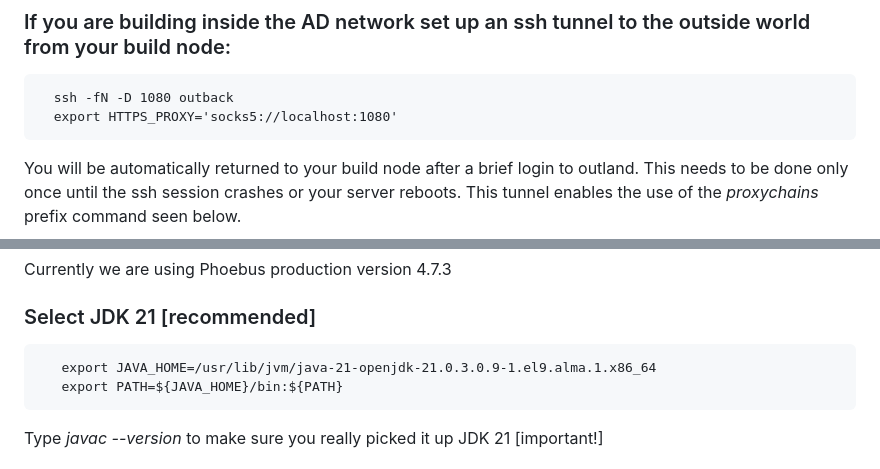
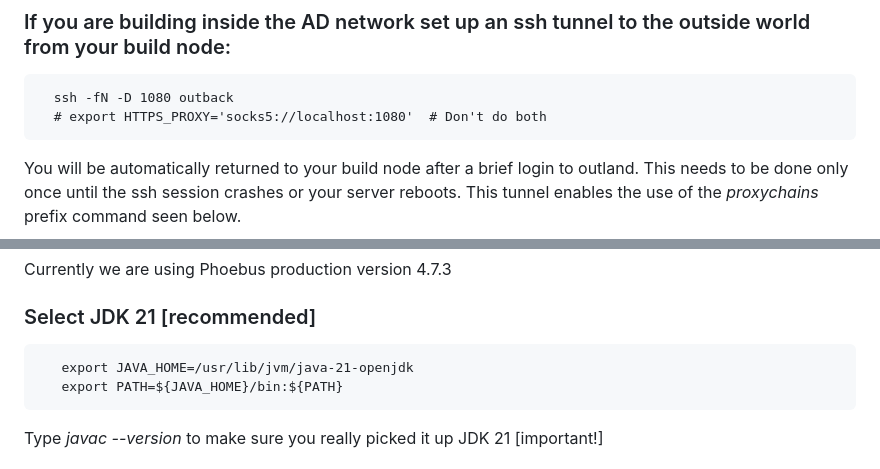
Before and after one commit to fermi-ad/phoebus-fnal, a Markdown page: README.md, 2 parts joined by grey strips. Drawn GitHub-style.

Commit message:
Update README.md
Fix a couple mistakes

````diff
--- a/README.md
+++ b/README.md
@@ -18,7 +18,7 @@ A full build will include at least 2GB of disk space, so find an appropriate are
 
 ```
   ssh -fN -D 1080 outback
-  export HTTPS_PROXY='socks5://localhost:1080'
+  # export HTTPS_PROXY='socks5://localhost:1080'  # Don't do both
 ```
    You will be automatically returned to your build node after a brief login to outland.  This needs to be done only once until the ssh session crashes or your server reboots.  This tunnel enables the use of the *proxychains* prefix command seen below.
 
@@ -37,7 +37,7 @@ Currently we are using Phoebus production version 4.7.3
 
 ### Select JDK 21 [recommended]
 ```
-   export JAVA_HOME=/usr/lib/jvm/java-21-openjdk-21.0.3.0.9-1.el9.alma.1.x86_64
+   export JAVA_HOME=/usr/lib/jvm/java-21-openjdk
    export PATH=${JAVA_HOME}/bin:${PATH}
 ```
    Type _javac --version_ to make sure you really picked it up JDK 21 [important!]
````
